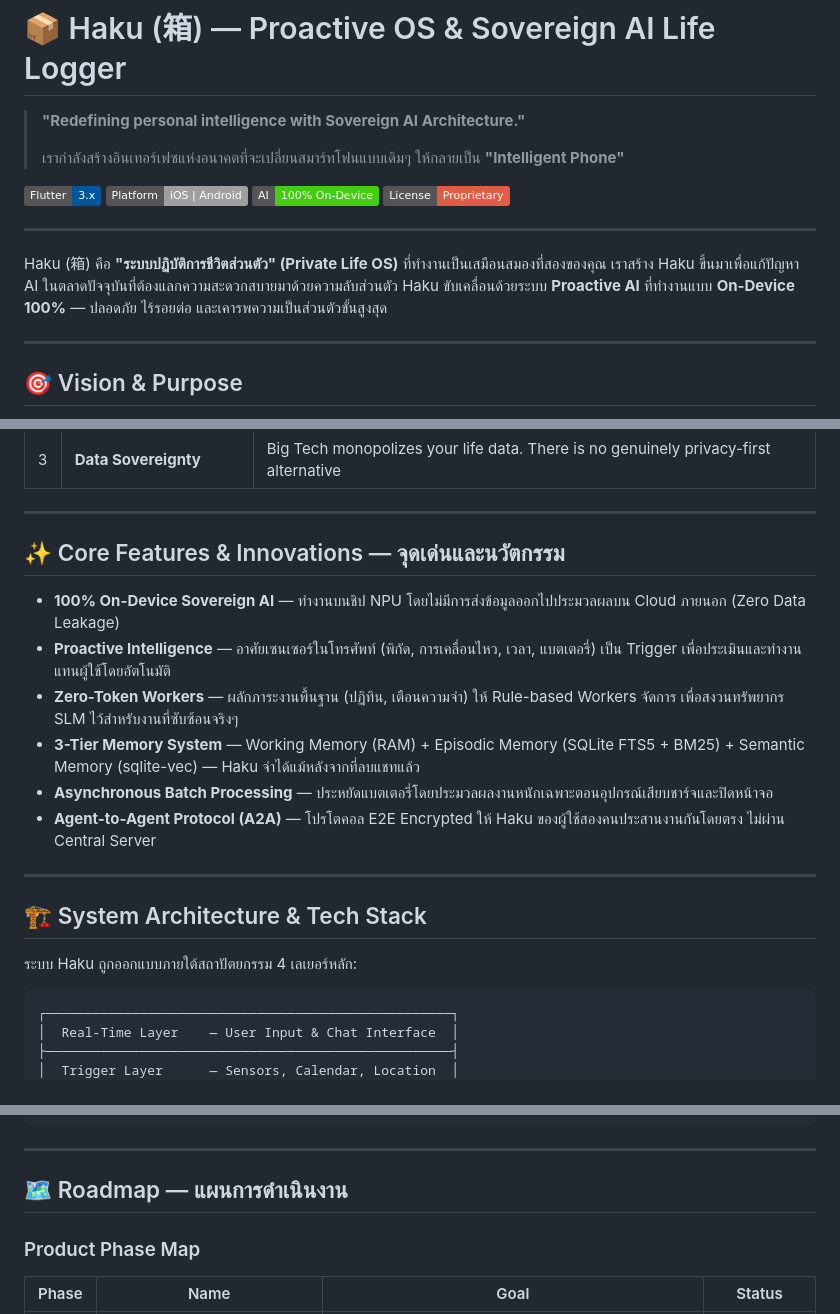
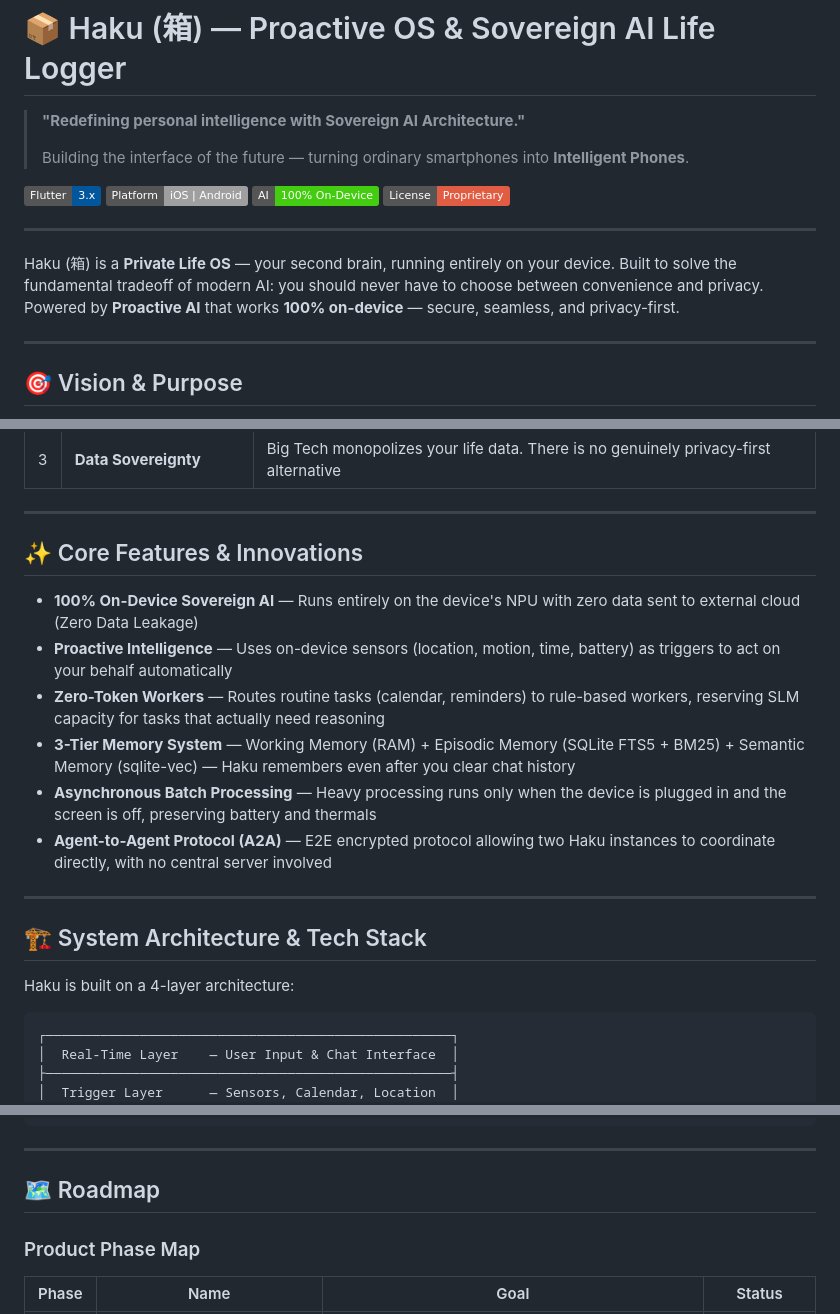
Before and after one commit to Miuu-hz/haku-project, a Markdown page: README.md, 3 parts joined by grey strips. Drawn GitHub-style; badges without logos.

Commit message:
Remove all Thai text from README — English only
Translates all remaining Thai strings: subtitle tagline, intro paragraph,
section header suffixes, feature bullet descriptions, and architecture
section intro. No content removed, wording only.

https://claude.ai/code/session_01ByWzDcETHLzqata76V2YVd

````diff
--- a/README.md
+++ b/README.md
@@ -2,7 +2,7 @@
 
 > **"Redefining personal intelligence with Sovereign AI Architecture."**
 >
-> เรากำลังสร้างอินเทอร์เฟซแห่งอนาคตที่จะเปลี่ยนสมาร์ทโฟนแบบเดิมๆ ให้กลายเป็น **"Intelligent Phone"**
+> Building the interface of the future — turning ordinary smartphones into **Intelligent Phones**.
 
 [![Flutter](https://img.shields.io/badge/Flutter-3.x-02569B?logo=flutter&logoColor=white)](https://flutter.dev)
 [![Platform](https://img.shields.io/badge/Platform-iOS%20%7C%20Android-lightgrey?logo=apple)](https://haku.bbpillow.com)
@@ -11,7 +11,7 @@
 
 ---
 
-Haku (箱) คือ **"ระบบปฏิบัติการชีวิตส่วนตัว" (Private Life OS)** ที่ทำงานเป็นเสมือนสมองที่สองของคุณ เราสร้าง Haku ขึ้นมาเพื่อแก้ปัญหา AI ในตลาดปัจจุบันที่ต้องแลกความสะดวกสบายมาด้วยความลับส่วนตัว Haku ขับเคลื่อนด้วยระบบ **Proactive AI** ที่ทำงานแบบ **On-Device 100%** — ปลอดภัย ไร้รอยต่อ และเคารพความเป็นส่วนตัวขั้นสูงสุด
+Haku (箱) is a **Private Life OS** — your second brain, running entirely on your device. Built to solve the fundamental tradeoff of modern AI: you should never have to choose between convenience and privacy. Powered by **Proactive AI** that works **100% on-device** — secure, seamless, and privacy-first.
 
 ---
 
@@ -27,20 +27,20 @@ Haku's core mission is to return **Data Sovereignty** to the individual — your
 
 ---
 
-## ✨ Core Features & Innovations — จุดเด่นและนวัตกรรม
+## ✨ Core Features & Innovations
 
-- **100% On-Device Sovereign AI** — ทำงานบนชิป NPU โดยไม่มีการส่งข้อมูลออกไปประมวลผลบน Cloud ภายนอก (Zero Data Leakage)
-- **Proactive Intelligence** — อาศัยเซนเซอร์ในโทรศัพท์ (พิกัด, การเคลื่อนไหว, เวลา, แบตเตอรี่) เป็น Trigger เพื่อประเมินและทำงานแทนผู้ใช้โดยอัตโนมัติ
-- **Zero-Token Workers** — ผลักภาระงานพื้นฐาน (ปฏิทิน, เตือนความจำ) ให้ Rule-based Workers จัดการ เพื่อสงวนทรัพยากร SLM ไว้สำหรับงานที่ซับซ้อนจริงๆ
-- **3-Tier Memory System** — Working Memory (RAM) + Episodic Memory (SQLite FTS5 + BM25) + Semantic Memory (sqlite-vec) — Haku จำได้แม้หลังจากที่ลบแชทแล้ว
-- **Asynchronous Batch Processing** — ประหยัดแบตเตอรี่โดยประมวลผลงานหนักเฉพาะตอนอุปกรณ์เสียบชาร์จและปิดหน้าจอ
-- **Agent-to-Agent Protocol (A2A)** — โปรโตคอล E2E Encrypted ให้ Haku ของผู้ใช้สองคนประสานงานกันโดยตรง ไม่ผ่าน Central Server
+- **100% On-Device Sovereign AI** — Runs entirely on the device's NPU with zero data sent to external cloud (Zero Data Leakage)
+- **Proactive Intelligence** — Uses on-device sensors (location, motion, time, battery) as triggers to act on your behalf automatically
+- **Zero-Token Workers** — Routes routine tasks (calendar, reminders) to rule-based workers, reserving SLM capacity for tasks that actually need reasoning
+- **3-Tier Memory System** — Working Memory (RAM) + Episodic Memory (SQLite FTS5 + BM25) + Semantic Memory (sqlite-vec) — Haku remembers even after you clear chat history
+- **Asynchronous Batch Processing** — Heavy processing runs only when the device is plugged in and the screen is off, preserving battery and thermals
+- **Agent-to-Agent Protocol (A2A)** — E2E encrypted protocol allowing two Haku instances to coordinate directly, with no central server involved
 
 ---
 
 ## 🏗️ System Architecture & Tech Stack
 
-ระบบ Haku ถูกออกแบบภายใต้สถาปัตยกรรม 4 เลเยอร์หลัก:
+Haku is built on a 4-layer architecture:
 
 ```
 ┌────────────────────────────────────────────────────┐
@@ -130,7 +130,7 @@ Response budget     : 2 000 tokens
 
 ---
 
-## 🗺️ Roadmap — แผนการดำเนินงาน
+## 🗺️ Roadmap
 
 ### Product Phase Map
 
````
